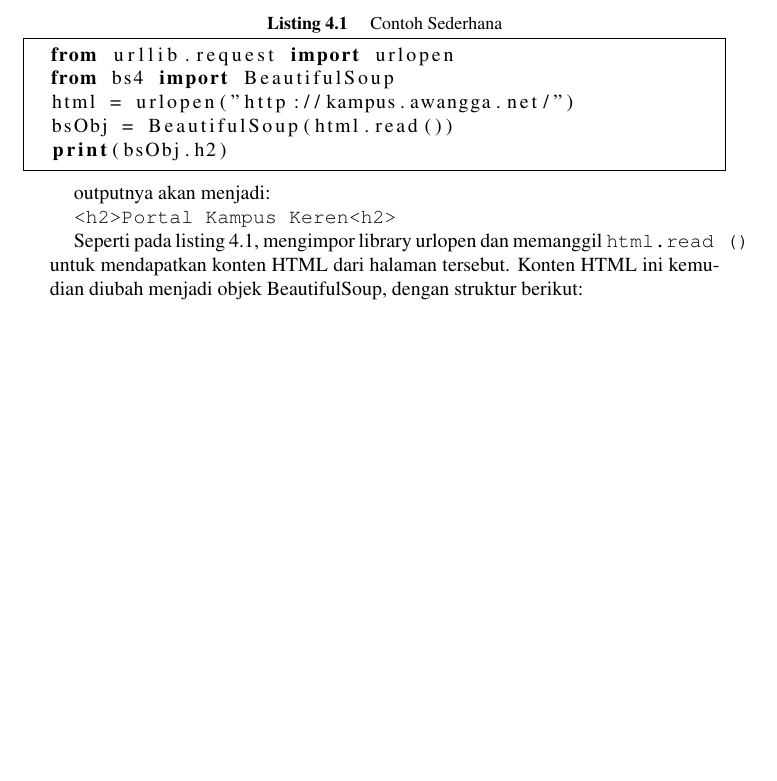
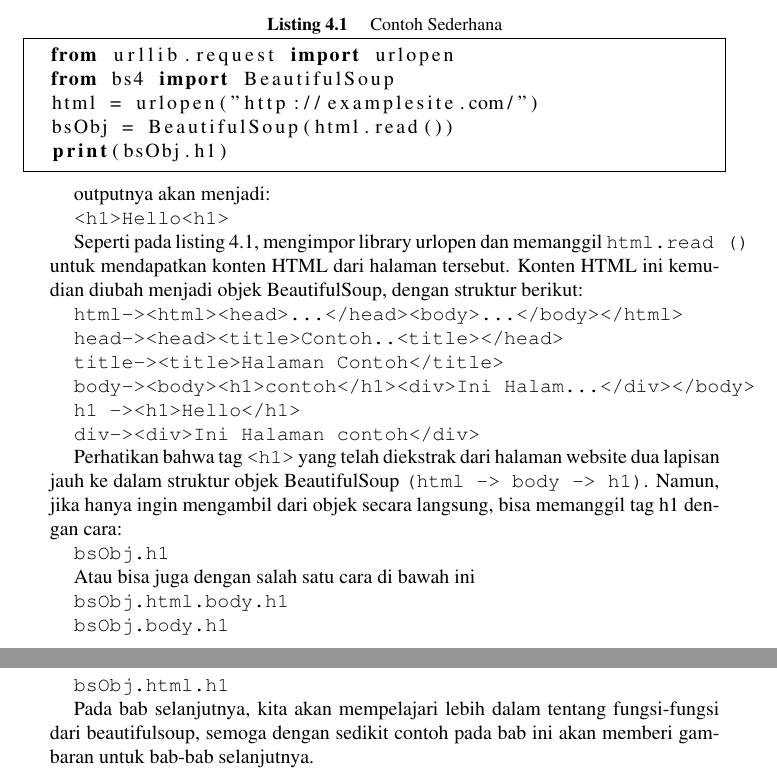
Before and after one commit to BukuInformatika/PythonWebScraping, a LaTeX thesis (main.tex, which reads chapters/3.tex): part of page 44 of 48 before the commit and two parts of pages 44 and 45 of 48 after it, the two joined at a grey line, cut so that both start at the same text, the shorter picture padded with empty space. Compiled offline with pdfLaTeX.

Commit message:
contoh added

```diff
--- a/chapters/3.tex
+++ b/chapters/3.tex
@@ -67,13 +67,39 @@ Objek yang paling umum digunakan denga library BeautifulSoup adalah, objek Beaut
 \begin{lstlisting}[language=Python, label={lst:example}, caption=Contoh Sederhana]
 from urllib.request import urlopen
 from bs4 import BeautifulSoup
-html = urlopen("http://kampus.awangga.net/")
+html = urlopen("http://examplesite.com/")
 bsObj = BeautifulSoup(html.read())
-print(bsObj.h2)
+print(bsObj.h1)
 \end{lstlisting}
 
 outputnya akan menjadi:
 
-\verb|<h2>Portal Kampus Keren<h2>|
+\verb|<h1>Hello<h1>|
 
 Seperti pada listing \ref{lst:example}, mengimpor library urlopen dan memanggil \verb|html.read ()| untuk mendapatkan konten HTML dari halaman tersebut. Konten HTML ini kemudian diubah menjadi objek BeautifulSoup, dengan struktur berikut:
+
+\verb|html-><html><head>...</head><body>...</body></html>|
+
+\verb|head-><head><title>Contoh..<title></head>|
+
+\verb|title-><title>Halaman Contoh</title>|
+
+\verb|body-><body><h1>contoh</h1><div>Ini Halam...</div></body>|
+
+\verb|h1 -><h1>Hello</h1>|
+
+\verb|div-><div>Ini Halaman contoh</div>|
+
+Perhatikan bahwa tag \verb|<h1>| yang telah diekstrak dari halaman website dua lapisan jauh ke dalam struktur objek BeautifulSoup \verb|(html -> body -> h1)|. Namun, jika hanya ingin mengambil dari objek secara langsung, bisa memanggil tag h1 dengan cara:
+
+\verb|bsObj.h1|
+
+Atau bisa juga dengan salah satu cara di bawah ini
+
+\verb|bsObj.html.body.h1|
+
+\verb|bsObj.body.h1|
+
+\verb|bsObj.html.h1|
+
+Pada bab selanjutnya, kita akan mempelajari lebih dalam tentang fungsi-fungsi dari beautifulsoup, semoga dengan sedikit contoh pada bab ini akan memberi gambaran untuk bab-bab selanjutnya.
```
Also changed, not shown: main.pdf.
